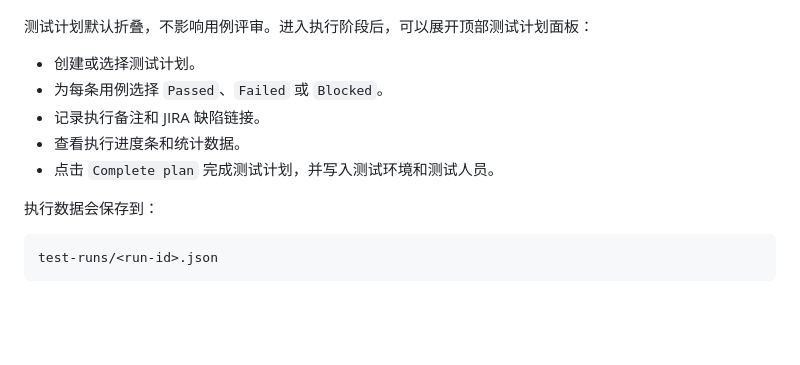
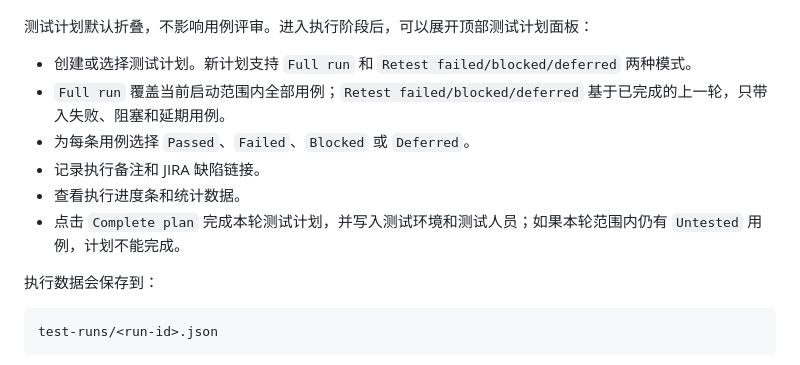
Before and after one commit to SeldomQA/casebook, a Markdown page: README.md, the part around the change. GitHub-like rendering; blank space fills up the shorter version.

```diff
--- a/README.md
+++ b/README.md
@@ -193,11 +193,12 @@ casebook export releases/example --priority P0
 
 测试计划默认折叠，不影响用例评审。进入执行阶段后，可以展开顶部测试计划面板：
 
-- 创建或选择测试计划。
-- 为每条用例选择 `Passed`、`Failed` 或 `Blocked`。
+- 创建或选择测试计划。新计划支持 `Full run` 和 `Retest failed/blocked/deferred` 两种模式。
+- `Full run` 覆盖当前启动范围内全部用例；`Retest failed/blocked/deferred` 基于已完成的上一轮，只带入失败、阻塞和延期用例。
+- 为每条用例选择 `Passed`、`Failed`、`Blocked` 或 `Deferred`。
 - 记录执行备注和 JIRA 缺陷链接。
 - 查看执行进度条和统计数据。
-- 点击 `Complete plan` 完成测试计划，并写入测试环境和测试人员。
+- 点击 `Complete plan` 完成本轮测试计划，并写入测试环境和测试人员；如果本轮范围内仍有 `Untested` 用例，计划不能完成。
 
 执行数据会保存到：
 
```
Also changed, not shown: docs/casebook-instructions.md (+13 -2 lines).
